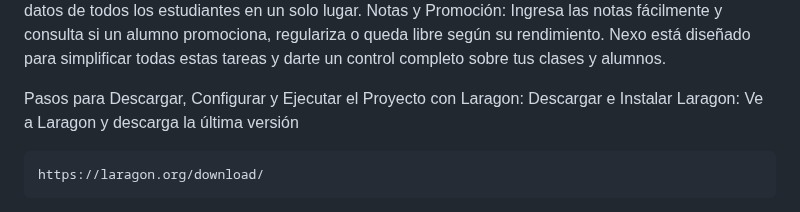
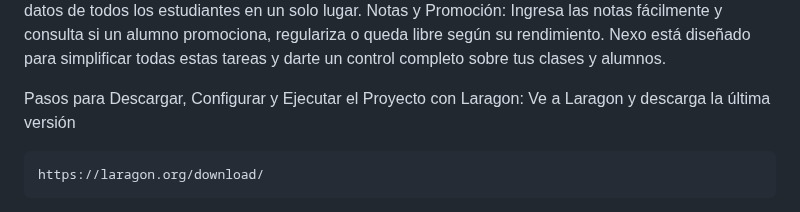
Before and after one commit to Faaustoo/Nexo-Asistencia, a Markdown page: README.md, the part around the change. Drawn GitHub-style.

```diff
--- a/README.md
+++ b/README.md
@@ -10,8 +10,7 @@ Nexo es un sistema sencillo para gestionar las asistencias, materias, alumnos y
   Notas y Promoción: Ingresa las notas fácilmente y consulta si un alumno promociona, regulariza o queda libre según su rendimiento.
   Nexo está diseñado para simplificar todas estas tareas y darte un control completo sobre tus clases y alumnos.
 
-Pasos para Descargar, Configurar y Ejecutar el Proyecto con Laragon:
-    Descargar e Instalar Laragon: Ve a Laragon y descarga la última versión
+Pasos para Descargar, Configurar y Ejecutar el Proyecto con Laragon: Ve a Laragon y descarga la última versión
 
     https://laragon.org/download/
   Ejecuta el instalador y sigue las instrucciones para completar la instalación.
```
